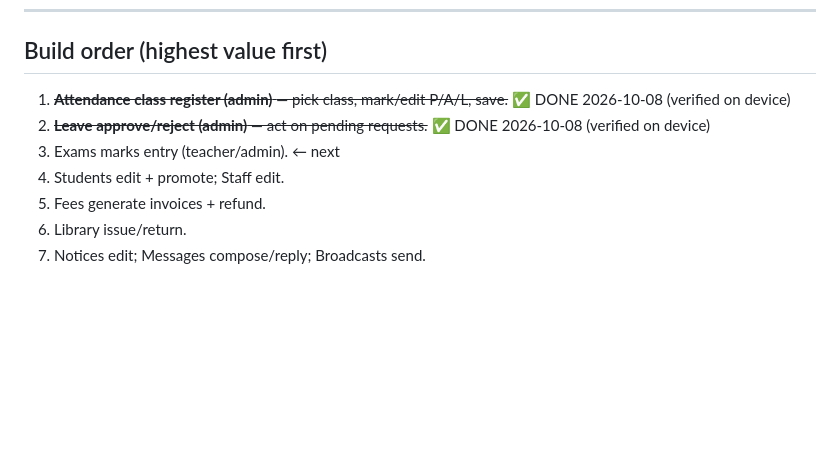
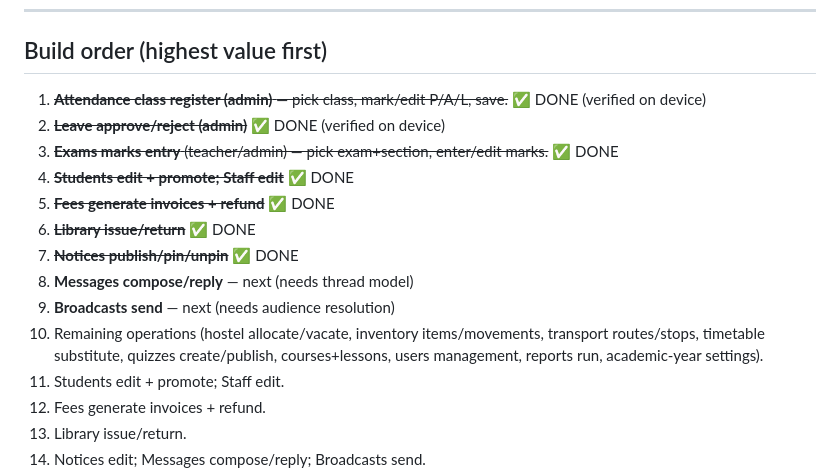
Before and after one commit to dharmappypie-ux/school-erp, a Markdown page: docs/MOBILE_PARITY.md, the part around the change. Drawn GitHub-style; blank space fills up the shorter version.

Commit message:
Update parity audit: items 1-7 done
Co-Authored-By: Claude Opus 4.8 <noreply@anthropic.com>

```diff
--- a/docs/MOBILE_PARITY.md
+++ b/docs/MOBILE_PARITY.md
@@ -75,9 +75,16 @@ A section is only ✅ when the app can perform the section's **actions**, not ju
 ---
 
 ## Build order (highest value first)
-1. ~~**Attendance class register (admin)** — pick class, mark/edit P/A/L, save.~~ ✅ DONE 2026-10-08 (verified on device)
-2. ~~**Leave approve/reject (admin)** — act on pending requests.~~ ✅ DONE 2026-10-08 (verified on device)
-3. Exams marks entry (teacher/admin).  ← next
+1. ~~**Attendance class register (admin)** — pick class, mark/edit P/A/L, save.~~ ✅ DONE (verified on device)
+2. ~~**Leave approve/reject (admin)**~~ ✅ DONE (verified on device)
+3. ~~**Exams marks entry** (teacher/admin) — pick exam+section, enter/edit marks.~~ ✅ DONE
+4. ~~**Students edit + promote; Staff edit**~~ ✅ DONE
+5. ~~**Fees generate invoices + refund**~~ ✅ DONE
+6. ~~**Library issue/return**~~ ✅ DONE
+7. ~~**Notices publish/pin/unpin**~~ ✅ DONE
+8. **Messages compose/reply** — next (needs thread model)
+9. **Broadcasts send** — next (needs audience resolution)
+10. Remaining operations (hostel allocate/vacate, inventory items/movements, transport routes/stops, timetable substitute, quizzes create/publish, courses+lessons, users management, reports run, academic-year settings).
 4. Students edit + promote; Staff edit.
 5. Fees generate invoices + refund.
 6. Library issue/return.
```
